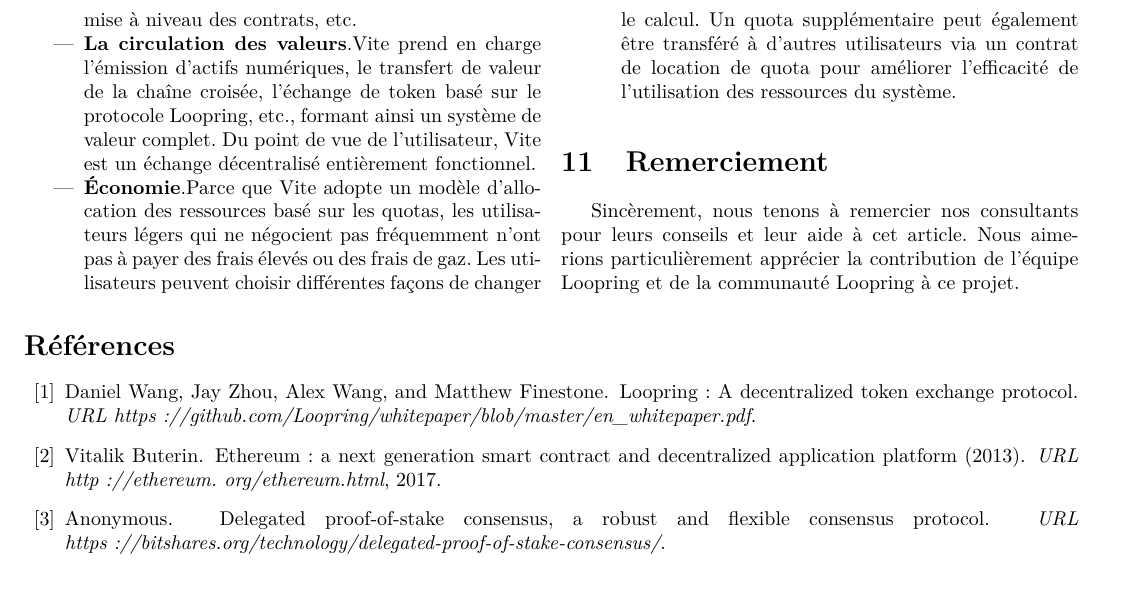
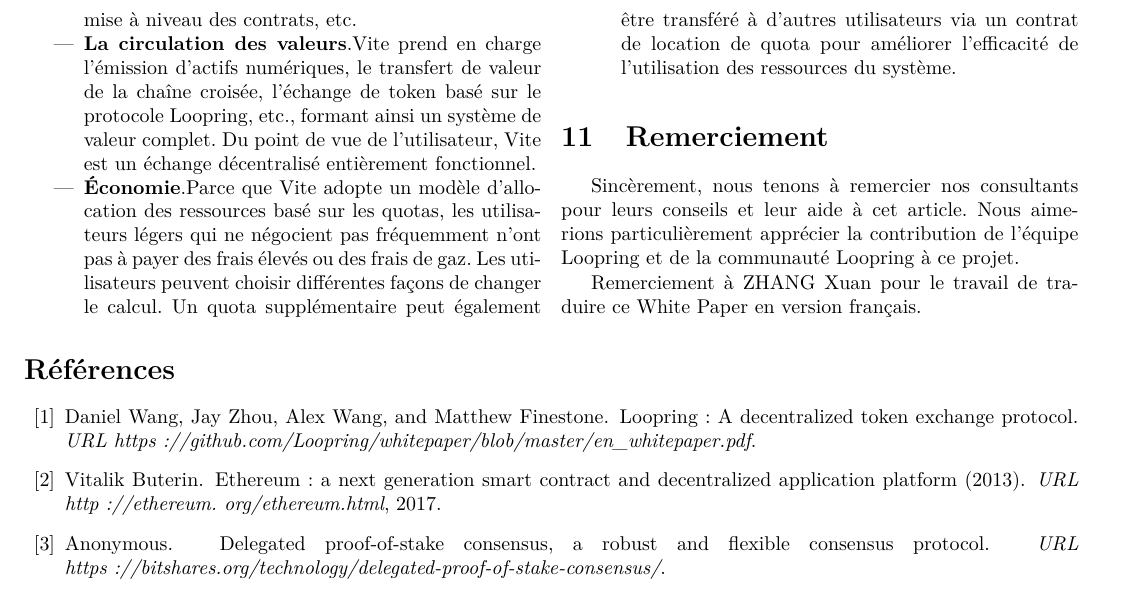
Before and after one commit to quangdo3112/whitepaper, a LaTeX paper (vite_fr.tex): part of page 19 of 25, cut so that both start at the same text. The pictures show the PDF file vite_fr.pdf that the author committed with the source.

Commit message:
modify Remerciement section of french version

```diff
--- a/vite_fr.tex
+++ b/vite_fr.tex
@@ -946,6 +946,8 @@ Par rapport à d'autres projets similaires, les caractéristiques de Vite compre
 \section{Remerciement}
 Sincèrement, nous tenons à remercier nos consultants pour leurs conseils et leur aide à cet article. Nous aimerions particulièrement apprécier la contribution de l'équipe Loopring et de la communauté Loopring à ce projet.
 
+Remerciement à ZHANG Xuan pour le travail de traduire ce White Paper en version français.
+
 \end{multicols}
 
 \bibliography{vite}
```
Also changed, not shown: vite_fr.pdf.
